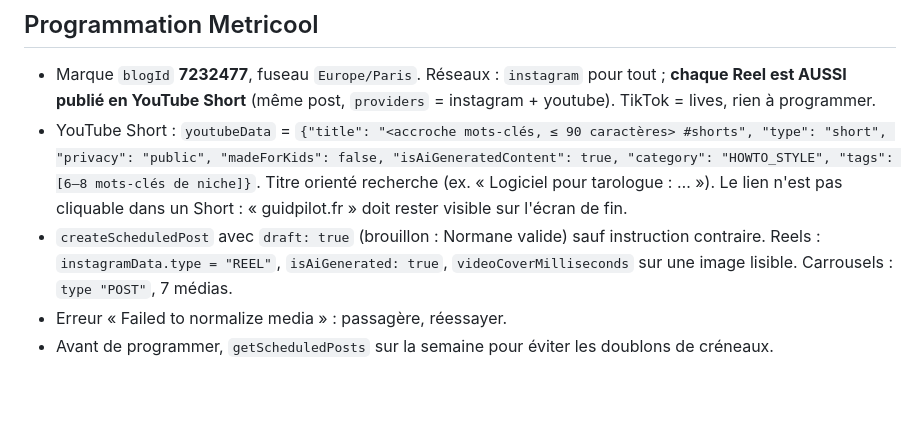
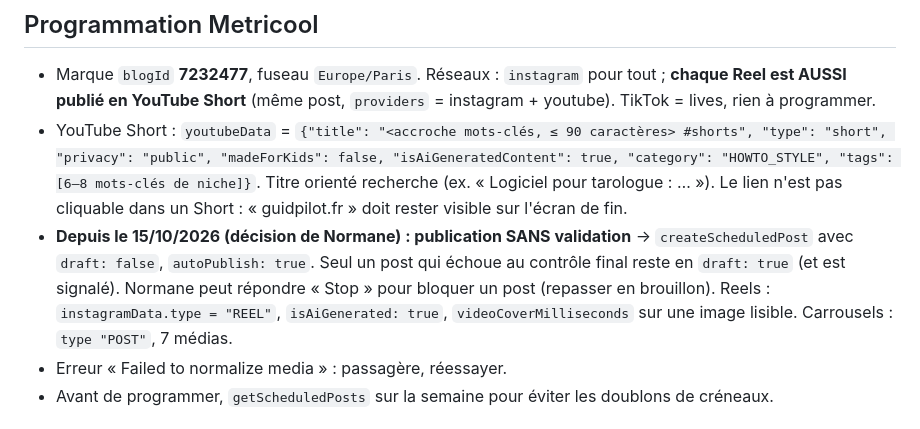
Before and after one commit to guidpilot/guidpilot-media, a Markdown page: atelier/README.md, the part around the change. GitHub-like rendering; blank space fills up the shorter version.

Commit message:
Publication sans validation (décision de Normane, 15/10/2026)
Co-Authored-By: Claude Opus 5.5 <noreply@anthropic.com>
Claude-Session: https://claude.ai/code/session_01BsxdT5RxfWyR9SK6NJh45r

```diff
--- a/atelier/README.md
+++ b/atelier/README.md
@@ -135,7 +135,7 @@ Commit : `git -c user.name="GuidPilot" -c user.email="guidpilot@gmail.com" commi
 
 - Marque `blogId` **7232477**, fuseau `Europe/Paris`. Réseaux : `instagram` pour tout ; **chaque Reel est AUSSI publié en YouTube Short** (même post, `providers` = instagram + youtube). TikTok = lives, rien à programmer.
 - YouTube Short : `youtubeData` = `{"title": "<accroche mots-clés, ≤ 90 caractères> #shorts", "type": "short", "privacy": "public", "madeForKids": false, "isAiGeneratedContent": true, "category": "HOWTO_STYLE", "tags": [6–8 mots-clés de niche]}`. Titre orienté recherche (ex. « Logiciel pour tarologue : … »). Le lien n'est pas cliquable dans un Short : « guidpilot.fr » doit rester visible sur l'écran de fin.
-- `createScheduledPost` avec `draft: true` (brouillon : Normane valide) sauf instruction contraire. Reels : `instagramData.type = "REEL"`, `isAiGenerated: true`, `videoCoverMilliseconds` sur une image lisible. Carrousels : `type "POST"`, 7 médias.
+- **Depuis le 15/10/2026 (décision de Normane) : publication SANS validation** → `createScheduledPost` avec `draft: false`, `autoPublish: true`. Seul un post qui échoue au contrôle final reste en `draft: true` (et est signalé). Normane peut répondre « Stop » pour bloquer un post (repasser en brouillon). Reels : `instagramData.type = "REEL"`, `isAiGenerated: true`, `videoCoverMilliseconds` sur une image lisible. Carrousels : `type "POST"`, 7 médias.
 - Erreur « Failed to normalize media » : passagère, réessayer.
 - Avant de programmer, `getScheduledPosts` sur la semaine pour éviter les doublons de créneaux.
 
```
